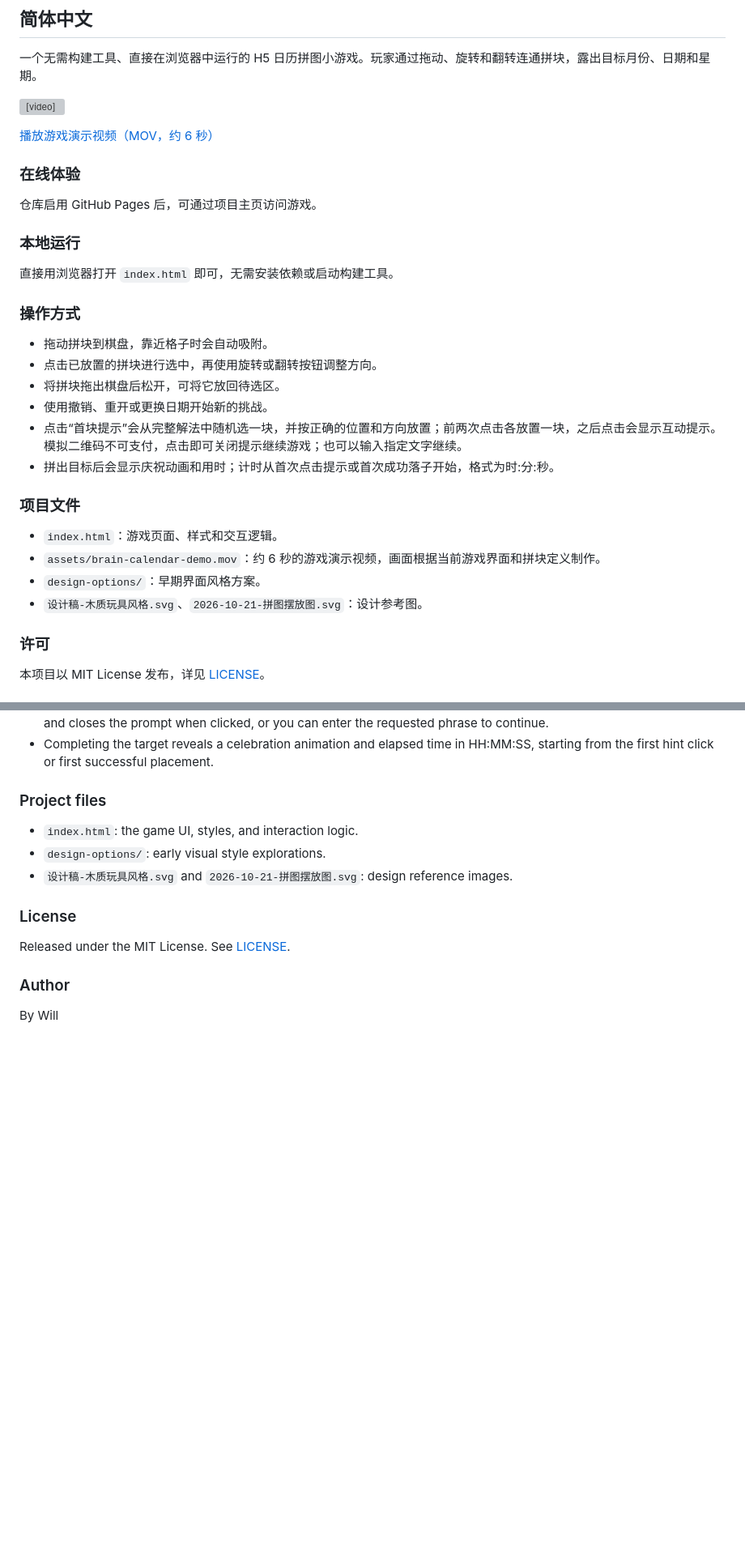
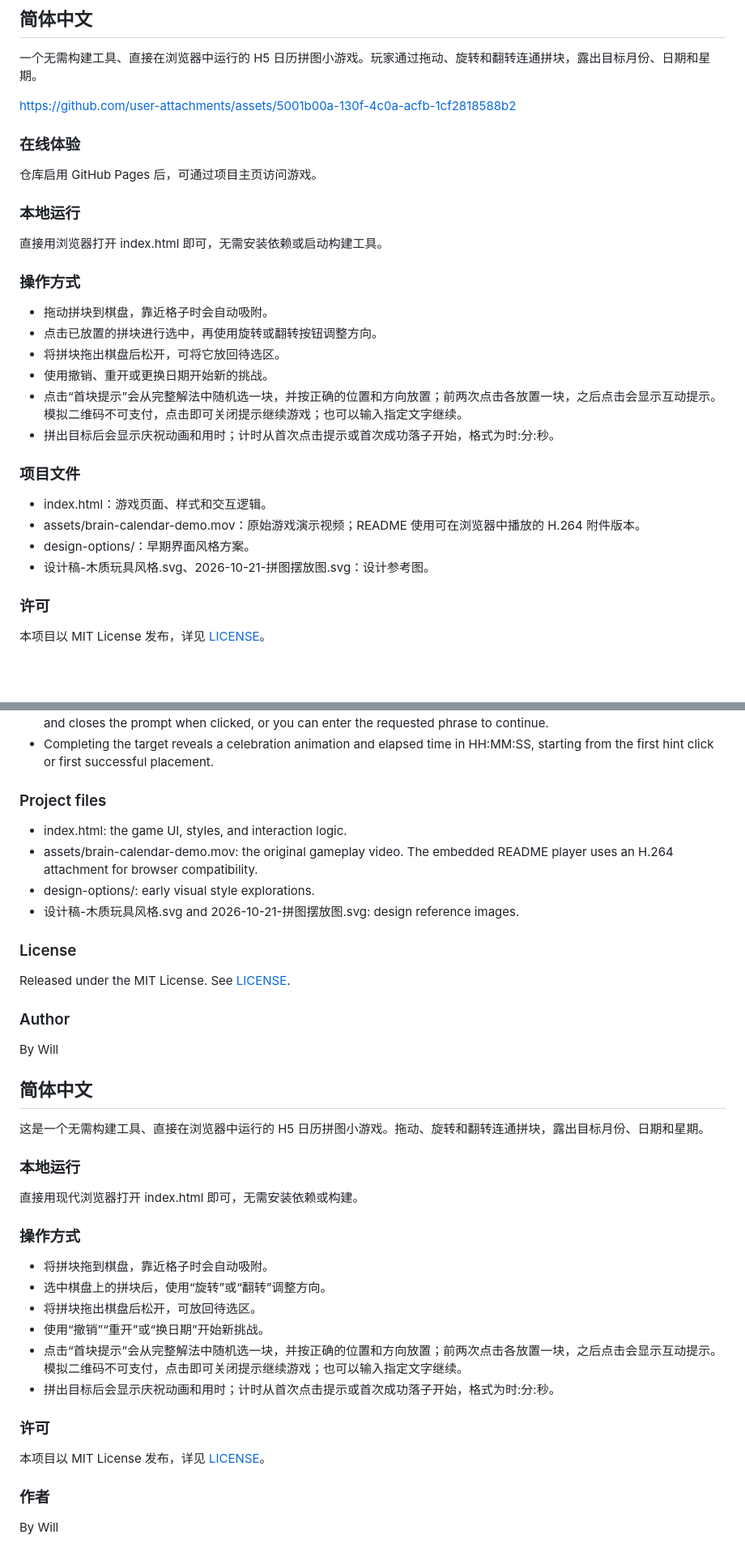
Before and after one commit to willldx-git/brain-calendar-puzzle, a Markdown page: README.md, 2 parts joined by grey strips. Shown at 81% size. Drawn GitHub-style; blank space fills up the shorter version; grey boxes are pictures that could not be loaded.

Commit message:
Embed browser-compatible gameplay video in README

```diff
--- a/README.md
+++ b/README.md
@@ -6,9 +6,7 @@
 
 一个无需构建工具、直接在浏览器中运行的 H5 日历拼图小游戏。玩家通过拖动、旋转和翻转连通拼块，露出目标月份、日期和星期。
 
-<video src="https://raw.githubusercontent.com/willldx-git/brain-calendar-puzzle/main/assets/brain-calendar-demo.mov" controls muted playsinline width="100%"></video>
-
-[播放游戏演示视频（MOV，约 6 秒）](assets/brain-calendar-demo.mov)
+https://github.com/user-attachments/assets/5001b00a-130f-4c0a-acfb-1cf2818588b2
 
 ### 在线体验
 
@@ -16,7 +14,7 @@
 
 ### 本地运行
 
-直接用浏览器打开 `index.html` 即可，无需安装依赖或启动构建工具。
+直接用浏览器打开 index.html 即可，无需安装依赖或启动构建工具。
 
 ### 操作方式
 
@@ -29,10 +27,10 @@
 
 ### 项目文件
 
-- `index.html`：游戏页面、样式和交互逻辑。
-- `assets/brain-calendar-demo.mov`：约 6 秒的游戏演示视频，画面根据当前游戏界面和拼块定义制作。
-- `design-options/`：早期界面风格方案。
-- `设计稿-木质玩具风格.svg`、`2026-10-21-拼图摆放图.svg`：设计参考图。
+- index.html：游戏页面、样式和交互逻辑。
+- assets/brain-calendar-demo.mov：原始游戏演示视频；README 使用可在浏览器中播放的 H.264 附件版本。
+- design-options/：早期界面风格方案。
+- 设计稿-木质玩具风格.svg、2026-10-21-拼图摆放图.svg：设计参考图。
 
 ### 许可
 
@@ -61,9 +59,10 @@ Open `index.html` in a modern browser. No installation or build step is required
 
 ### Project files
 
-- `index.html`: the game UI, styles, and interaction logic.
-- `design-options/`: early visual style explorations.
-- `设计稿-木质玩具风格.svg` and `2026-10-21-拼图摆放图.svg`: design reference images.
+- index.html: the game UI, styles, and interaction logic.
+- assets/brain-calendar-demo.mov: the original gameplay video. The embedded README player uses an H.264 attachment for browser compatibility.
+- design-options/: early visual style explorations.
+- 设计稿-木质玩具风格.svg and 2026-10-21-拼图摆放图.svg: design reference images.
 
 ### License
 
@@ -72,3 +71,28 @@ Released under the MIT License. See [LICENSE](LICENSE).
 ### Author
 
 By Will
+
+## 简体中文
+
+这是一个无需构建工具、直接在浏览器中运行的 H5 日历拼图小游戏。拖动、旋转和翻转连通拼块，露出目标月份、日期和星期。
+
+### 本地运行
+
+直接用现代浏览器打开 index.html 即可，无需安装依赖或构建。
+
+### 操作方式
+
+- 将拼块拖到棋盘，靠近格子时会自动吸附。
+- 选中棋盘上的拼块后，使用“旋转”或“翻转”调整方向。
+- 将拼块拖出棋盘后松开，可放回待选区。
+- 使用“撤销”“重开”或“换日期”开始新挑战。
+- 点击“首块提示”会从完整解法中随机选一块，并按正确的位置和方向放置；前两次点击各放置一块，之后点击会显示互动提示。模拟二维码不可支付，点击即可关闭提示继续游戏；也可以输入指定文字继续。
+- 拼出目标后会显示庆祝动画和用时；计时从首次点击提示或首次成功落子开始，格式为时:分:秒。
+
+### 许可
+
+本项目以 MIT License 发布，详见 [LICENSE](LICENSE)。
+
+### 作者
+
+By Will
```
Also changed, not shown: other parts of README.md (+1 -1 lines).
